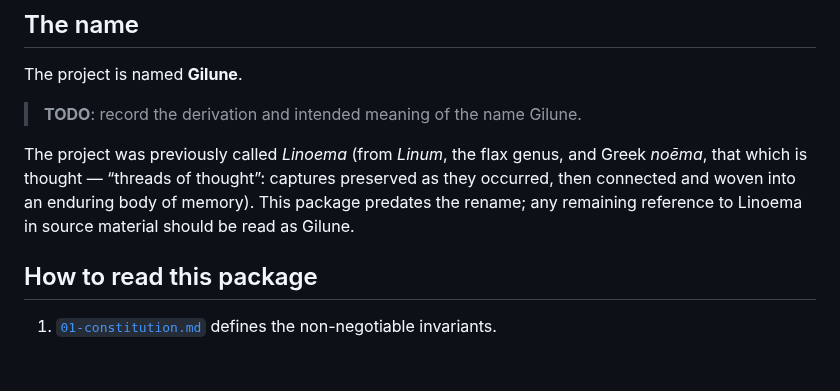
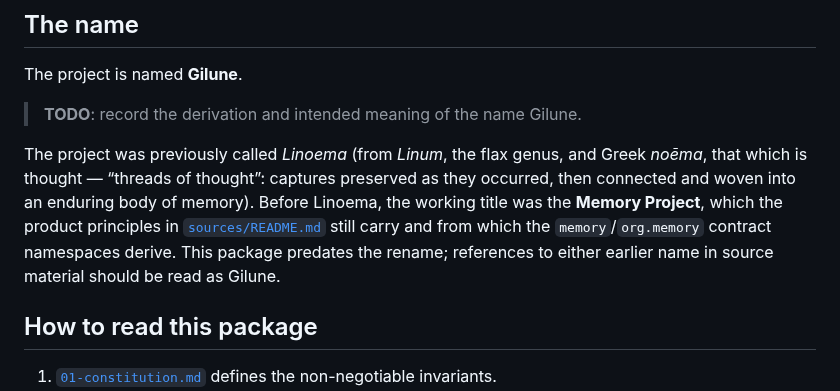
Before and after one commit to Gilune/gilune, a Markdown page: architecture/README.md, the part around the change. Rendered like a GitHub page; blank space fills up the shorter version.

Commit message:
Record name lineage in architecture README
Note the Memory Project working title carried by the source principles
doc and the derivation of the memory/org.memory contract namespaces
from it.

Co-Authored-By: Claude Fable 5 <noreply@anthropic.com>
Claude-Session: https://claude.ai/code/session_01RvjXaknXf8GL2UBx6uu7aX

```diff
--- a/architecture/README.md
+++ b/architecture/README.md
@@ -22,8 +22,11 @@ The project is named **Gilune**.
 The project was previously called *Linoema* (from *Linum*, the flax genus, and
 Greek *noēma*, that which is thought — “threads of thought”: captures preserved
 as they occurred, then connected and woven into an enduring body of memory).
-This package predates the rename; any remaining reference to Linoema in source
-material should be read as Gilune.
+Before Linoema, the working title was the **Memory Project**, which the product
+principles in [`sources/README.md`](../sources/README.md) still carry and from
+which the `memory`/`org.memory` contract namespaces derive. This package
+predates the rename; references to either earlier name in source material
+should be read as Gilune.
 
 ## How to read this package
 
```
